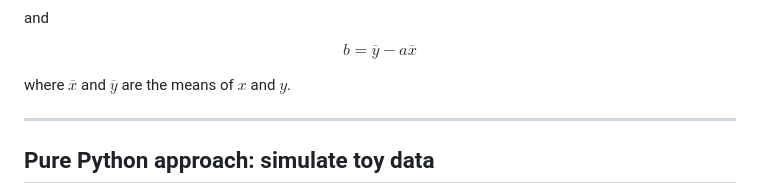
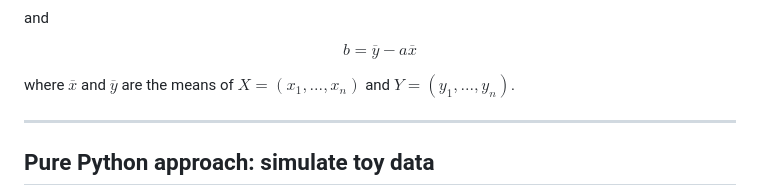
Before and after one commit to bstaber/ensai-2a-prog-alg-ml, a Markdown page: docs/linear_regression.md, the part around the change. GitHub-like rendering.

Commit message:
:bug: Fix typo in linear regression

```diff
--- a/docs/linear_regression.md
+++ b/docs/linear_regression.md
@@ -44,7 +44,7 @@ $$
 b = \overline{y} - a \overline{x}
 $$
 
-where $\overline{x}$ and $\overline{y}$ are the means of $x$ and $y$.
+where $\overline{x}$ and $\overline{y}$ are the means of $X = (x_1, ..., x_n)$ and $Y = (y_1, ..., y_n)$.
 
 ---
 
```
